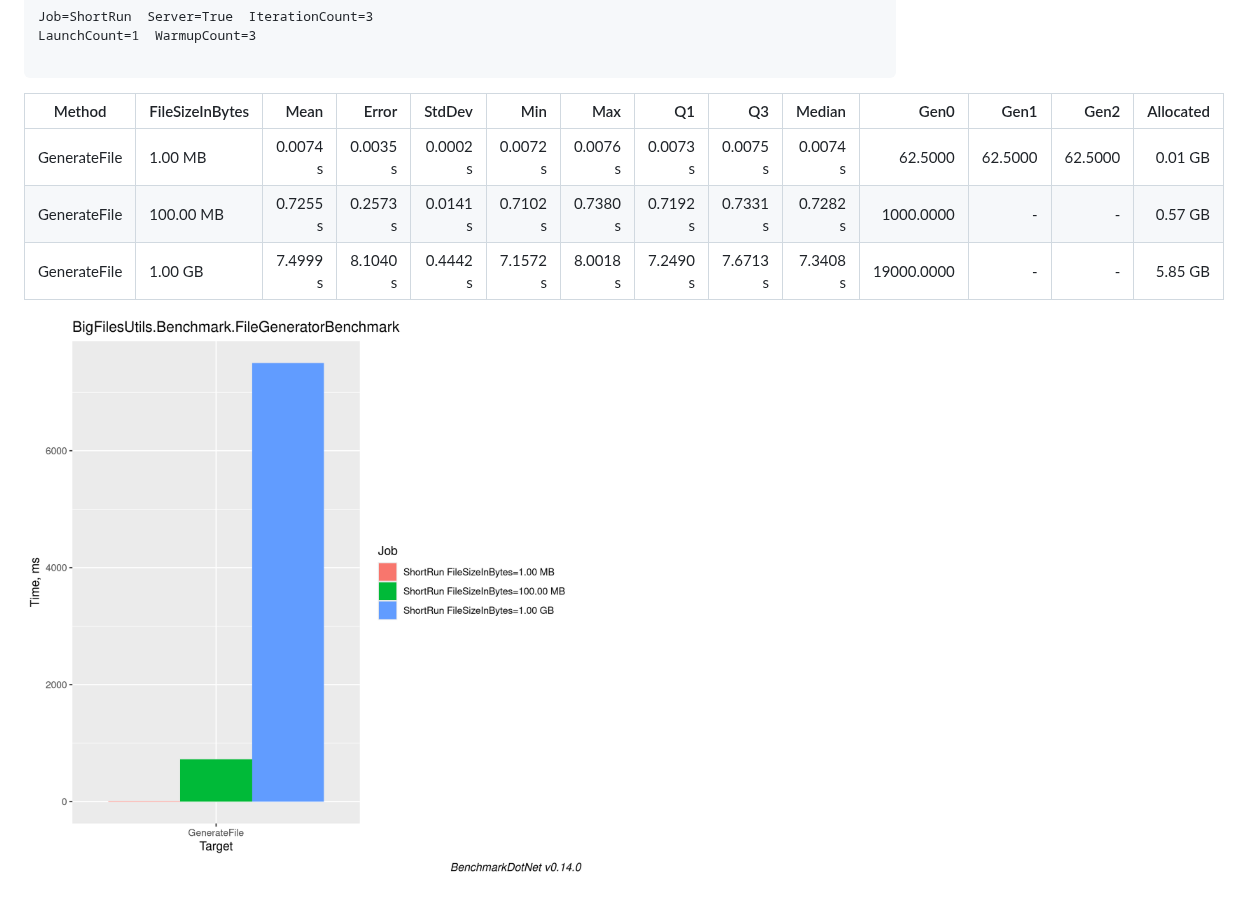
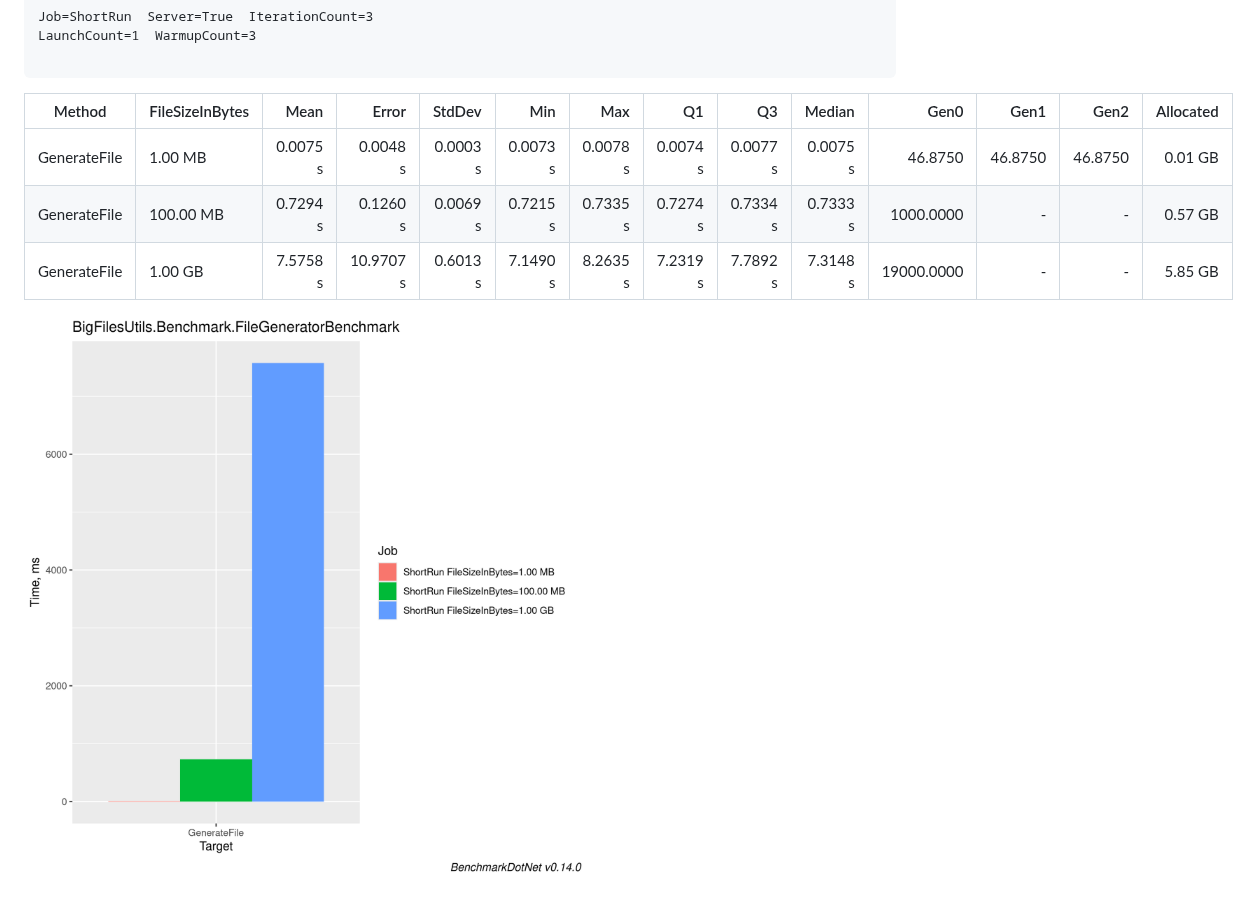
Before and after one commit to DimaKazankov/BigFilesUtils, a Markdown page: README.md, the part around one of its changes. Rendered like a GitHub page; pictures changed too: docs/BigFilesUtils.Benchmark.FileGeneratorBenchmark-barplot.png.

Commit message:
Update benchmark results in README

````diff
--- a/README.md
+++ b/README.md
@@ -19,11 +19,11 @@ Job=ShortRun  Server=True  IterationCount=3
 LaunchCount=1  WarmupCount=3
 
 ```
-| Method       | FileSizeInBytes | Mean     | Error    | StdDev   | Min      | Max      | Q1       | Q3       | Median   | Gen0       | Gen1    | Gen2    | Allocated |
-|------------- |---------------- |---------:|---------:|---------:|---------:|---------:|---------:|---------:|---------:|-----------:|--------:|--------:|----------:|
-| GenerateFile | 1.00 MB         | 0.0074 s | 0.0035 s | 0.0002 s | 0.0072 s | 0.0076 s | 0.0073 s | 0.0075 s | 0.0074 s |    62.5000 | 62.5000 | 62.5000 |   0.01 GB |
-| GenerateFile | 100.00 MB       | 0.7255 s | 0.2573 s | 0.0141 s | 0.7102 s | 0.7380 s | 0.7192 s | 0.7331 s | 0.7282 s |  1000.0000 |       - |       - |   0.57 GB |
-| GenerateFile | 1.00 GB         | 7.4999 s | 8.1040 s | 0.4442 s | 7.1572 s | 8.0018 s | 7.2490 s | 7.6713 s | 7.3408 s | 19000.0000 |       - |       - |   5.85 GB |
+| Method       | FileSizeInBytes | Mean     | Error     | StdDev   | Min      | Max      | Q1       | Q3       | Median   | Gen0       | Gen1    | Gen2    | Allocated |
+|------------- |---------------- |---------:|----------:|---------:|---------:|---------:|---------:|---------:|---------:|-----------:|--------:|--------:|----------:|
+| GenerateFile | 1.00 MB         | 0.0075 s |  0.0048 s | 0.0003 s | 0.0073 s | 0.0078 s | 0.0074 s | 0.0077 s | 0.0075 s |    46.8750 | 46.8750 | 46.8750 |   0.01 GB |
+| GenerateFile | 100.00 MB       | 0.7294 s |  0.1260 s | 0.0069 s | 0.7215 s | 0.7335 s | 0.7274 s | 0.7334 s | 0.7333 s |  1000.0000 |       - |       - |   0.57 GB |
+| GenerateFile | 1.00 GB         | 7.5758 s | 10.9707 s | 0.6013 s | 7.1490 s | 8.2635 s | 7.2319 s | 7.7892 s | 7.3148 s | 19000.0000 |       - |       - |   5.85 GB |
 
 ![Benchmark Barplot](docs/BigFilesUtils.Benchmark.FileGeneratorBenchmark-barplot.png)
 
````
Also changed, not shown: other parts of README.md (+1 -1 lines), docs/BigFilesUtils.Benchmark.FileGeneratorBenchmark-report-github.md (+5 -5 lines).
